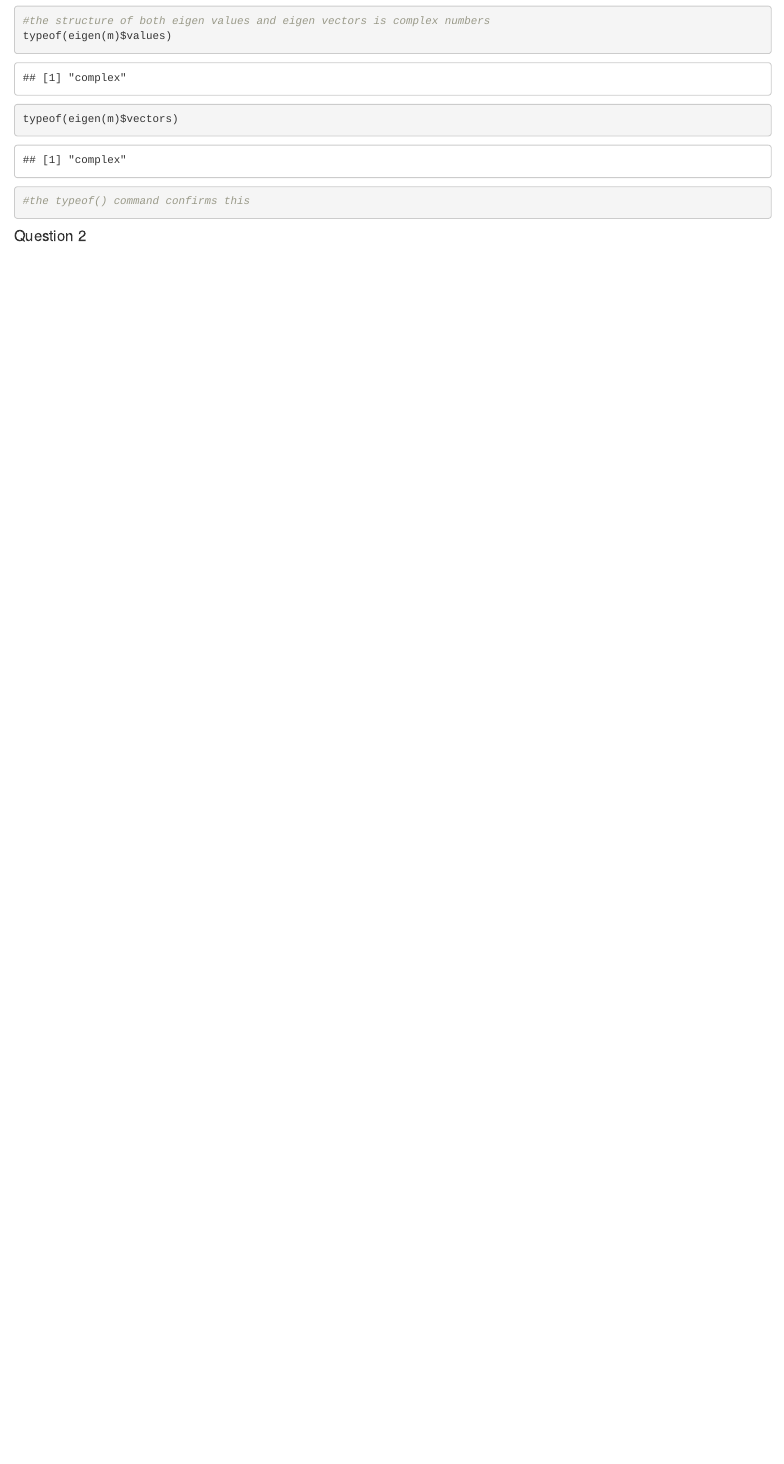
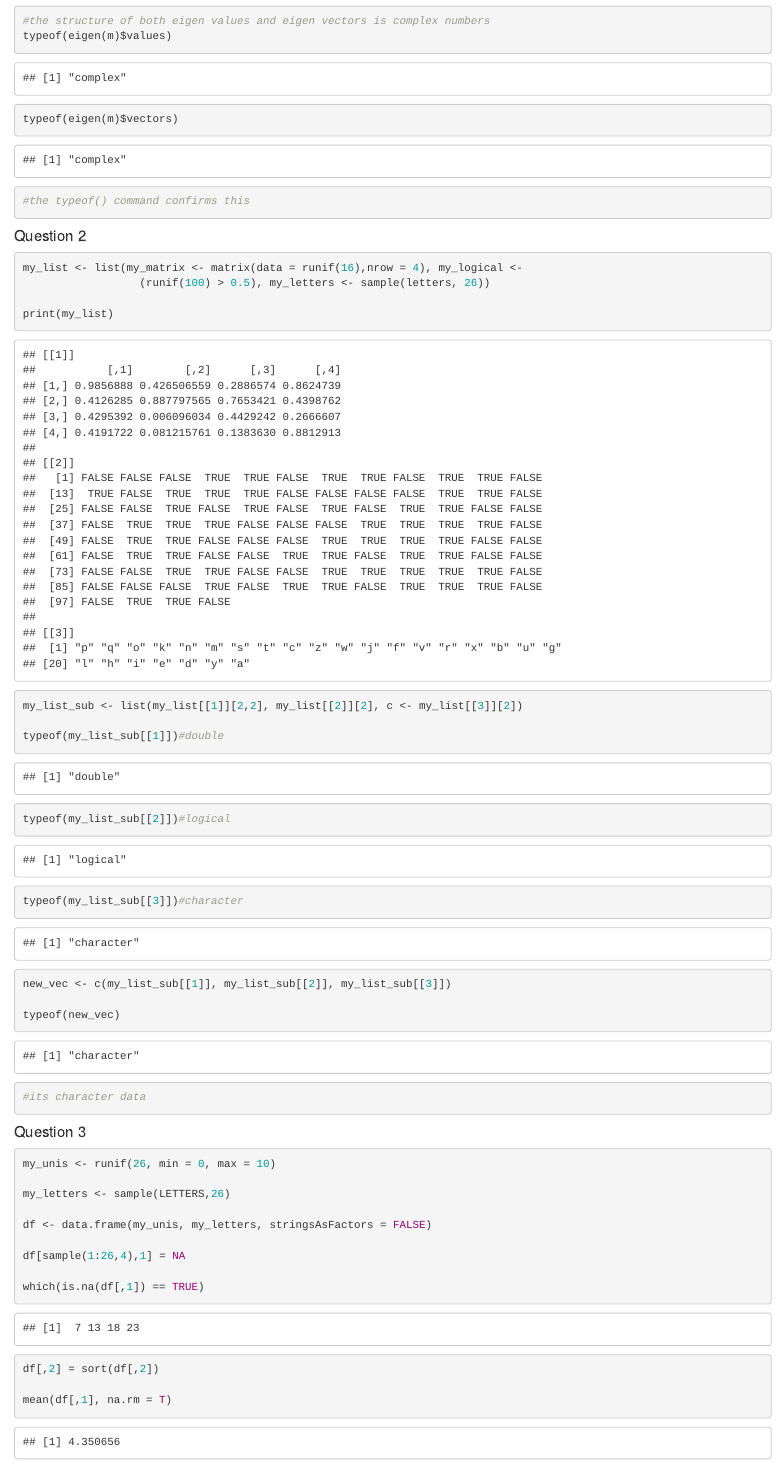
Before and after one commit to skmorris/MorrisBio381, an R Markdown document (Homework_6.Rmd): the page in a window 1100 px wide, from 1540 px down. Rendered offline with R 4.5, knitr and Pandoc, with nearby package versions; drawn as R Markdown's standard HTML page in place of the format the file asks for; code that draws random numbers runs with fixed seeds of ours.

Commit message:
finishing homework 6

````diff
--- a/Homework_6.Rmd
+++ b/Homework_6.Rmd
@@ -42,7 +42,39 @@ typeof(eigen(m)$vectors)
 #### Question 2
 
 ```{r, echo=TRUE}
+my_list <- list(my_matrix <- matrix(data = runif(16),nrow = 4), my_logical <-
+                  (runif(100) > 0.5), my_letters <- sample(letters, 26))
 
+print(my_list)
 
+my_list_sub <- list(my_list[[1]][2,2], my_list[[2]][2], c <- my_list[[3]][2])
+
+typeof(my_list_sub[[1]])#double
+typeof(my_list_sub[[2]])#logical
+typeof(my_list_sub[[3]])#character
+
+new_vec <- c(my_list_sub[[1]], my_list_sub[[2]], my_list_sub[[3]])
+
+typeof(new_vec)
+#its character data
+```
+
+#### Question 3
+
+```{r, echo=TRUE}
+
+my_unis <- runif(26, min = 0, max = 10)
+
+my_letters <- sample(LETTERS,26)
+
+df <- data.frame(my_unis, my_letters, stringsAsFactors = FALSE)
+
+df[sample(1:26,4),1] = NA
+
+which(is.na(df[,1]) == TRUE)
+
+df[,2] = sort(df[,2])
+
+mean(df[,1], na.rm = T)
 
 ```
````
Also changed, not shown: Homework_6.html.
